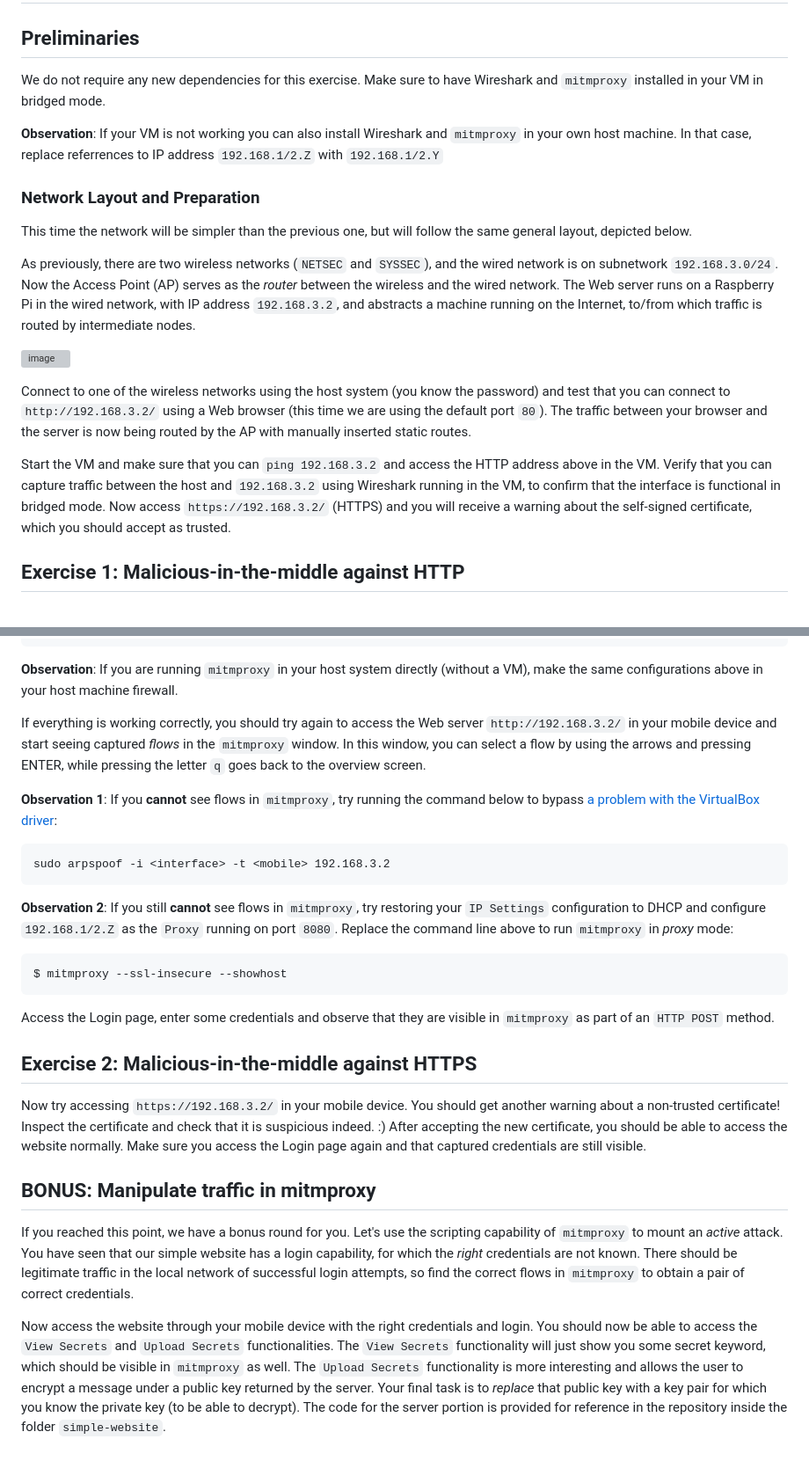
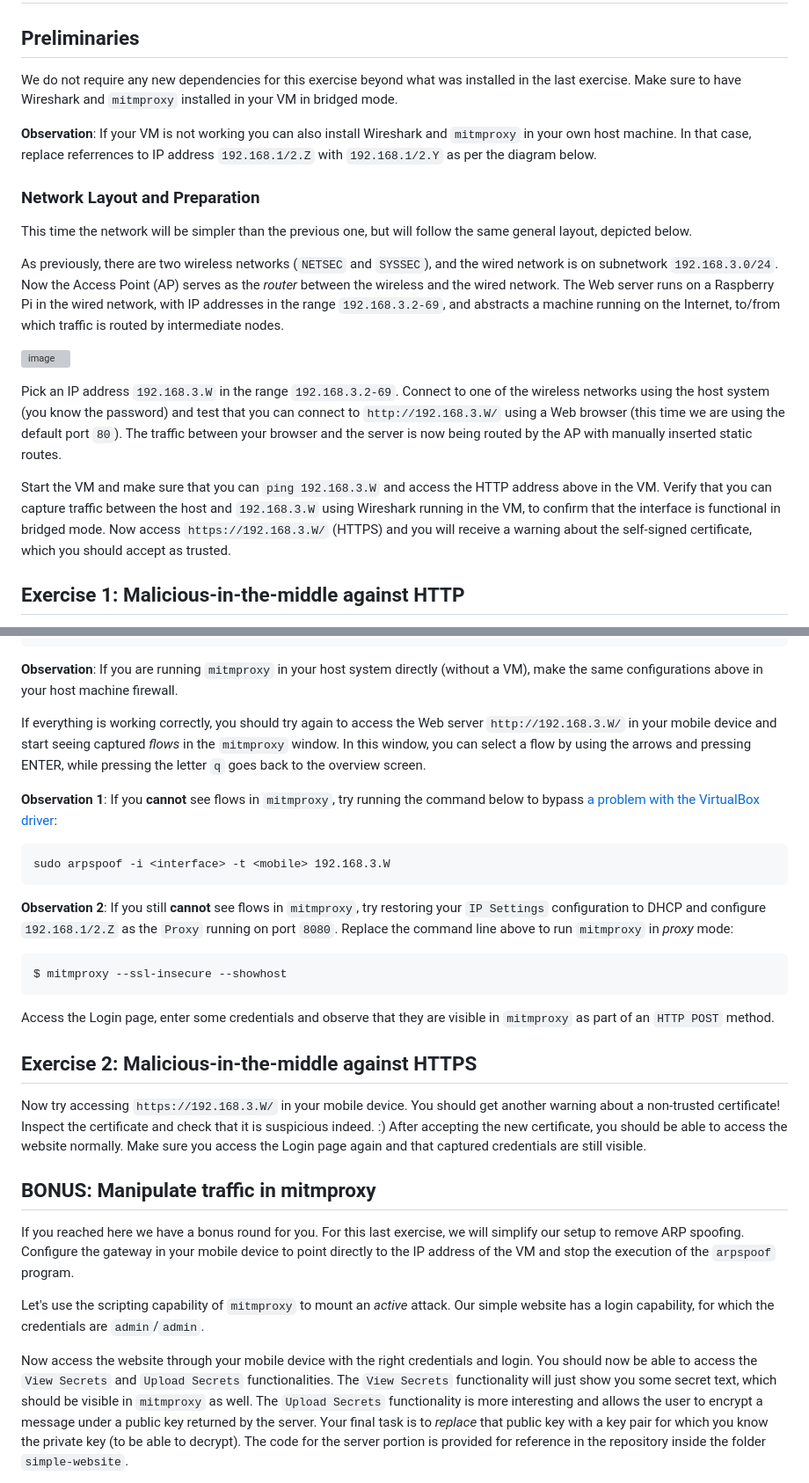
Before and after one commit to wine99/syssec-exercises, a Markdown page: 06_transport_layer_security/readme.md, 2 parts joined by grey strips. Shown: that part at 88% size. GitHub-like rendering; blank space fills up the shorter version; grey boxes are pictures that could not be loaded.

````diff
--- a/06_transport_layer_security/readme.md
+++ b/06_transport_layer_security/readme.md
@@ -2,9 +2,9 @@
 
 ## Preliminaries
 
-We do not require any new dependencies for this exercise. Make sure to have Wireshark and `mitmproxy` installed in your VM in bridged mode.
+We do not require any new dependencies for this exercise beyond what was installed in the last exercise. Make sure to have Wireshark and `mitmproxy` installed in your VM in bridged mode.
 
-**Observation**: If your VM is not working you can also install Wireshark and `mitmproxy` in your own host machine. In that case, replace referrences to IP address `192.168.1/2.Z` with `192.168.1/2.Y`
+**Observation**: If your VM is not working you can also install Wireshark and `mitmproxy` in your own host machine. In that case, replace referrences to IP address `192.168.1/2.Z` with `192.168.1/2.Y` as per the diagram below.
 
 ### Network Layout and Preparation
 
@@ -12,5 +12,5 @@ This time the network will be simpler than the previous one, but will follow the
 
 As previously, there are two wireless networks (`NETSEC` and `SYSSEC`), and the wired network is on subnetwork `192.168.3.0/24`.
 Now the Access Point (AP) serves as the _router_ between the wireless and the wired network.
-The Web server runs on a Raspberry Pi in the wired network, with IP address `192.168.3.2`, and abstracts a machine running on the Internet, to/from which traffic is routed by intermediate nodes.
+The Web server runs on a Raspberry Pi in the wired network, with IP addresses in the range `192.168.3.2-69`, and abstracts a machine running on the Internet, to/from which traffic is routed by intermediate nodes.
 
@@ -18,10 +18,11 @@ The Web server runs on a Raspberry Pi in the wired network, with IP address `192
 
-Connect to one of the wireless networks using the host system (you know the password) and test that you can connect to `http://192.168.3.2/` using a Web browser (this time we are using the default port `80`).
+Pick an IP address `192.168.3.W` in the range `192.168.3.2-69`.
+Connect to one of the wireless networks using the host system (you know the password) and test that you can connect to `http://192.168.3.W/` using a Web browser (this time we are using the default port `80`).
 The traffic between your browser and the server is now being routed by the AP with manually inserted static routes.
 
-Start the VM and make sure that you can `ping 192.168.3.2` and access the HTTP address above in the VM.
-Verify that you can capture traffic between the host and `192.168.3.2` using Wireshark running in the VM, to confirm that the interface is functional in bridged mode.
-Now access `https://192.168.3.2/` (HTTPS) and you will receive a warning about the self-signed certificate, which you should accept as trusted.
+Start the VM and make sure that you can `ping 192.168.3.W` and access the HTTP address above in the VM.
+Verify that you can capture traffic between the host and `192.168.3.W` using Wireshark running in the VM, to confirm that the interface is functional in bridged mode.
+Now access `https://192.168.3.W/` (HTTPS) and you will receive a warning about the self-signed certificate, which you should accept as trusted.
 
 ## Exercise 1: Malicious-in-the-middle against HTTP
 
@@ -63,13 +59,13 @@ $ mitmproxy --ssl-insecure --mode transparent --showhost
 
 **Observation**: If you are running `mitmproxy` in your host system directly (without a VM), make the same configurations above in your host machine firewall.
 
-If everything is working correctly, you should try again to access the Web server `http://192.168.3.2/` in your mobile device and start seeing captured _flows_ in the `mitmproxy` window.
+If everything is working correctly, you should try again to access the Web server `http://192.168.3.W/` in your mobile device and start seeing captured _flows_ in the `mitmproxy` window.
 In this window, you can select a flow by using the arrows and pressing ENTER, while pressing the letter `q` goes back to the overview screen.
 
 **Observation 1**: If you **cannot** see flows in `mitmproxy`, try running the command below to bypass [a problem with the VirtualBox driver](https://security.stackexchange.com/questions/197453/mitm-using-arp-spoofing-with-kali-linux-running-on-virtualbox-with-bridged-wifi):
 
 ```
-sudo arpspoof -i <interface> -t <mobile> 192.168.3.2
+sudo arpspoof -i <interface> -t <mobile> 192.168.3.W
 ```
 
 **Observation 2**: If you still **cannot** see flows in `mitmproxy`, try restoring your `IP Settings` configuration to DHCP and configure ``192.168.1/2.Z`` as the `Proxy` running on port `8080`. Replace the command line above to run `mitmproxy` in _proxy_ mode:
@@ -81,19 +77,21 @@ Access the Login page, enter some credentials and observe that they are visible
 
 ## Exercise 2: Malicious-in-the-middle against HTTPS
 
-Now try accessing `https://192.168.3.2/` in your mobile device.
+Now try accessing `https://192.168.3.W/` in your mobile device.
 You should get another warning about a non-trusted certificate! Inspect the certificate and check that it is suspicious indeed. :)
 After accepting the new certificate, you should be able to access the website normally.
 Make sure you access the Login page again and that captured credentials are still visible.
 
 ## BONUS: Manipulate traffic in mitmproxy
 
-If you reached this point, we have a bonus round for you.
+If you reached here we have a bonus round for you. For this last exercise, we will simplify our setup to remove ARP spoofing.
+Configure the gateway in your mobile device to point directly to the IP address of the VM and stop the execution of the `arpspoof` program.
+
 Let's use the scripting capability of `mitmproxy` to mount an _active_ attack.
-You have seen that our simple website has a login capability, for which the _right_ credentials are not known. There should be legitimate traffic in the local network of successful login attempts, so find the correct flows in `mitmproxy` to obtain a pair of correct credentials.
+Our simple website has a login capability, for which the credentials are `admin`/`admin`.
 
 Now access the website through your mobile device with the right credentials and login. You should now be able to access the `View Secrets` and `Upload Secrets` functionalities.
-The `View Secrets` functionality will just show you some secret keyword, which should be visible in `mitmproxy` as well.
+The `View Secrets` functionality will just show you some secret text, which should be visible in `mitmproxy` as well.
 The `Upload Secrets` functionality is more interesting and allows the user to encrypt a message under a public key returned by the server.
 Your final task is to _replace_ that public key with a key pair for which you know the private key (to be able to decrypt).
 The code for the server portion is provided for reference in the repository inside the folder `simple-website`.
````
Also changed, not shown: other parts of 06_transport_layer_security/readme.md (+1 -6 lines).
